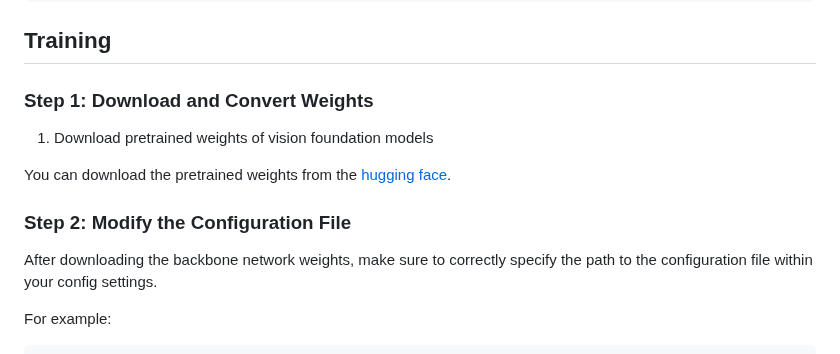
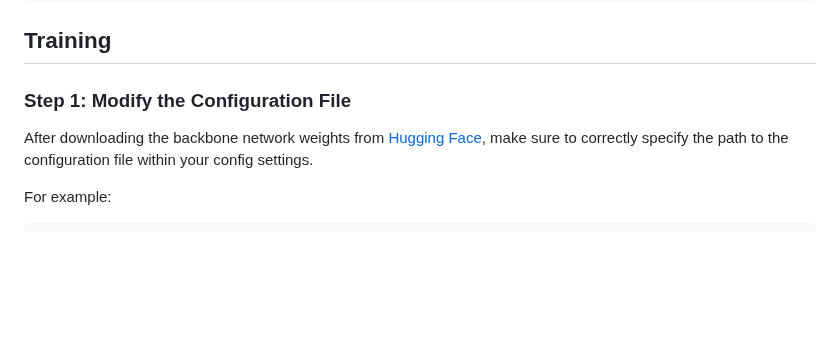
Before and after one commit to XavierJiezou/KTDA, a Markdown page: README.md, the part around the change. Drawn GitHub-style; blank space fills up the shorter version.

```diff
--- a/README.md
+++ b/README.md
@@ -69,15 +69,9 @@ Cloud-Adapter
 
 ## Training
 
-### Step 1: Download and Convert Weights
+### Step 1: Modify the Configuration File
 
-1. Download pretrained weights of vision foundation models
-
-You can download the pretrained weights from the [hugging face](https://huggingface.co/XavierJiezou/ktda-models).
-
-### Step 2: Modify the Configuration File
-
-After downloading the backbone network weights, make sure to correctly specify the path to the configuration file within your config settings.
+After downloading the backbone network weights from [Hugging Face](https://huggingface.co/XavierJiezou/ktda-models), make sure to correctly specify the path to the configuration file within your config settings.
 
 For example:
 
```
